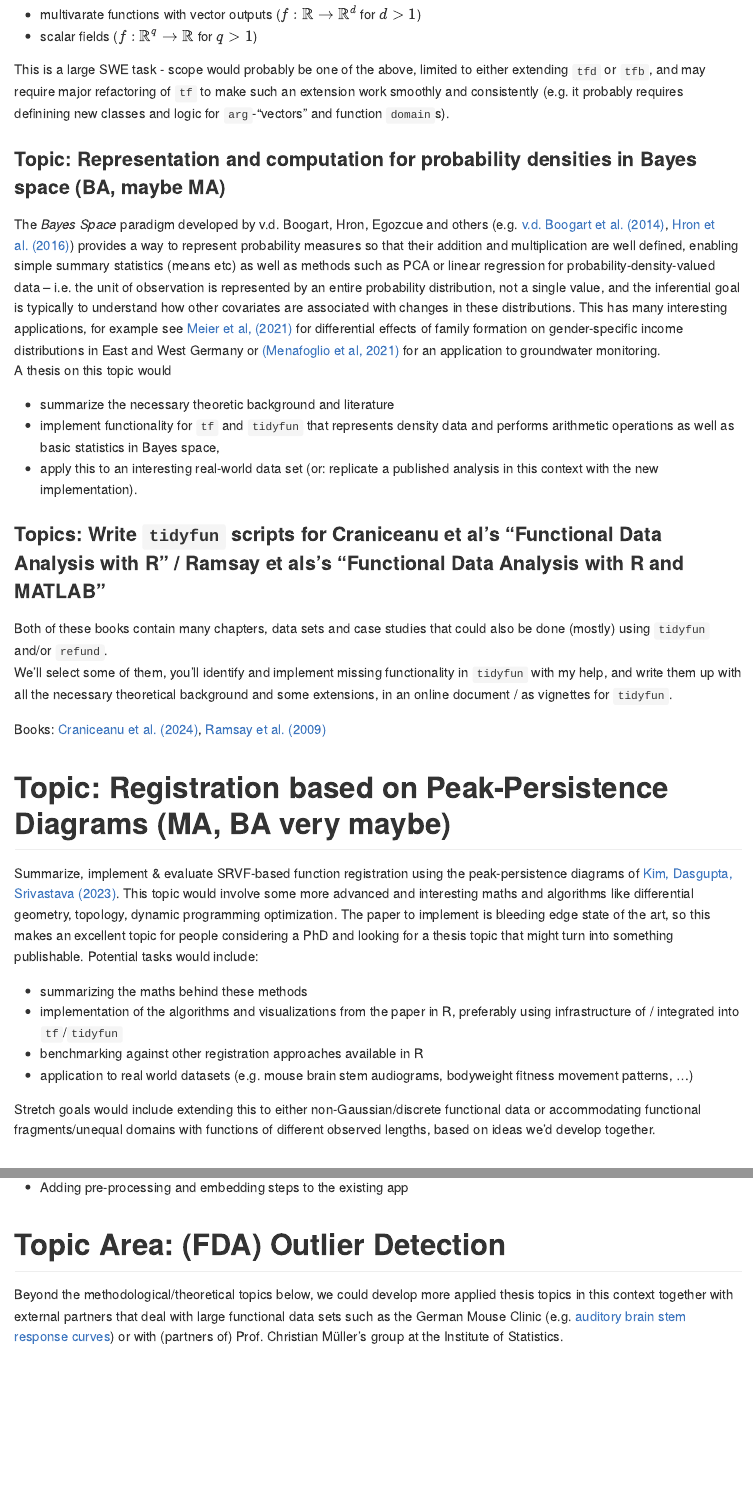
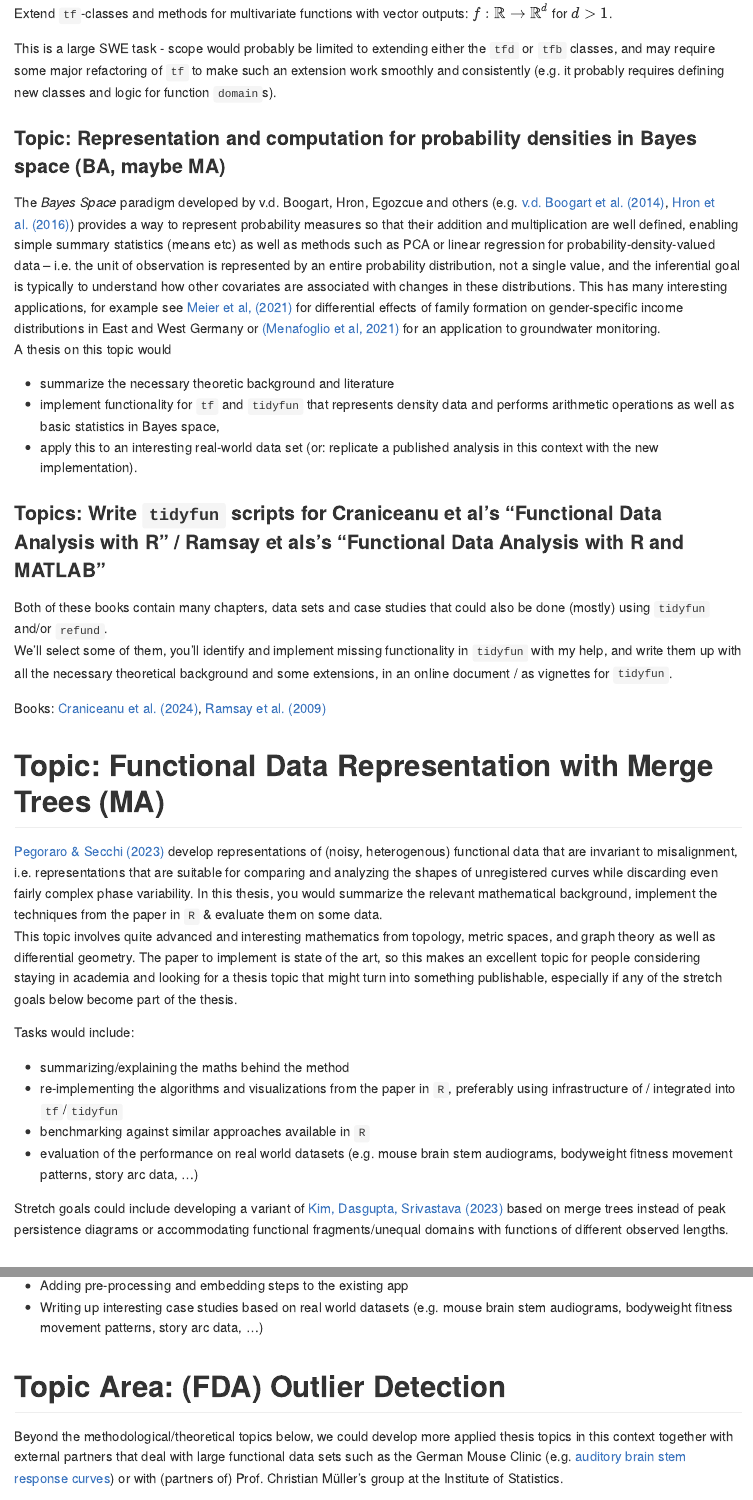
Before and after one commit to fabian-s/ba-ma-expos, an R Markdown document (README.Rmd): the page in a window 1100 px wide, from 1310 px down before the commit and from 850 px down after it, so that both start at the same text, and a second part further down, joined at a grey line. Rendered offline with R 4.5, knitr and Pandoc, with nearby package versions.

Commit message:
update Winter 24/25

```diff
--- a/README.Rmd
+++ b/README.Rmd
@@ -36 +41,2 @@ Excellent review of (mostly) SRVF framework: [Wu et al (2023, ch. 3 f)](https://
 
+Extend `tf`-classes and methods for multivariate functions with vector outputs: $f:\mathbb R \to \mathbb R^d$ for $d>1$.
@@ -38,8 +43,5 @@ Extend `tf`-classes and methods for
 
-- multivarate functions with vector outputs ($f:\mathbb R \to \mathbb R^d$ for $d>1$)
-- scalar fields ($f:\mathbb R^q \to \mathbb R$ for $q>1$)
-
-This is a large SWE task - scope would probably be one of the above, limited to either extending `tfd` or `tfb`,  and may require major refactoring of `tf` to make such an extension work smoothly and consistently (e.g. it probably requires definining new classes and logic for `arg`-"vectors" and function `domain`s).
+This is a large SWE task - scope would probably be limited to extending either the `tfd` or `tfb` classes, and may require some major refactoring of `tf` to make such an extension work smoothly and consistently (e.g. it probably requires defining new classes and logic for function `domain`s).
 
 ### Topic: Representation and computation for probability densities in Bayes space (BA, maybe MA)
 
@@ -70,7 +73,22 @@ This topic would involve some more advanced and interesting maths and algorithms
 - application to real world datasets (e.g. mouse brain stem audiograms, bodyweight fitness movement patterns, ...)
 
 Stretch goals would include extending this to either non-Gaussian/discrete functional data or accommodating functional fragments/unequal domains with functions of different observed lengths, based on ideas we'd develop together.
+-->
 
+# Topic: Functional Data Representation with Merge Trees (MA)
+
+[Pegoraro & Secchi (2023)](https://arxiv.org/pdf/2108.13147) develop representations of (noisy, heterogenous) functional data that are invariant to misalignment, i.e. representations that are suitable for comparing and analyzing the shapes of unregistered curves while discarding even fairly complex phase variability.
+In this thesis, you would summarize the relevant mathematical background, implement the techniques from the paper in `R` & evaluate them on some data.
+This topic involves quite advanced and interesting mathematics from topology, metric spaces, and graph theory as well as differential geometry. The paper to implement is state of the art, so this makes an excellent topic for people considering staying in academia and looking for a thesis topic that might turn into something publishable, especially if any of the stretch goals below become part of the thesis.
+
+Tasks would include:
+
+- summarizing/explaining the maths behind the method
+- re-implementing the algorithms and visualizations from the paper in `R`, preferably using infrastructure of / integrated into  `tf`/`tidyfun`
+- benchmarking against similar approaches available in `R`
+- evaluation of the performance on real world datasets (e.g. mouse brain stem audiograms, bodyweight fitness movement patterns, story arc data, ...)
+
+Stretch goals could include developing a variant of [Kim, Dasgupta, Srivastava (2023)](https://arxiv.org/pdf/2305.04826.pdf) based on merge trees instead of peak persistence diagrams or accommodating functional fragments/unequal domains with functions of different observed lengths.
 
 # Topic Area: Improving `manifun` (BA/MA)
 
@@ -91,4 +109,5 @@ Thesis goals could include:
 - Adding pre-processing and embedding steps to the existing app
+- Writing up interesting case studies based on real world datasets (e.g. mouse brain stem audiograms, bodyweight fitness movement patterns, story arc data, ...)
 
 # Topic Area: (FDA) Outlier Detection
 
```
Also changed, not shown: README.md, README.Rmd (19 more changed lines).
